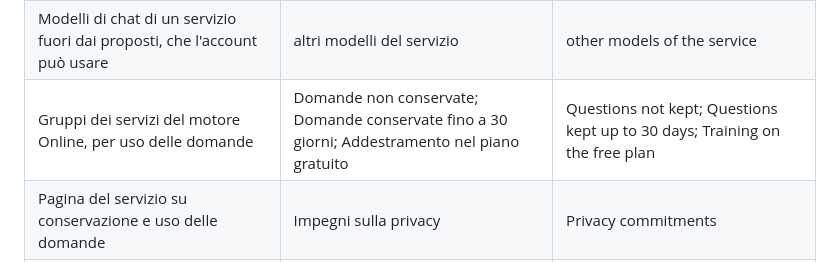
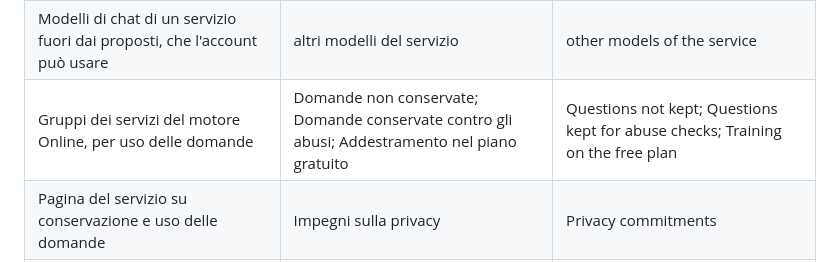
Before and after one commit to miracle091/pocket-travel, a Markdown page: docs/STYLE.md, the part around the change. Rendered like a GitHub page.

```diff
--- a/docs/STYLE.md
+++ b/docs/STYLE.md
@@ -126,7 +126,7 @@ risposte finché i modelli non vengono riaddestrati. Restano come sono, salvo er
 | Bolla della conversazione scritta dall'app, non dal modello (quota, cambio di modello, /model) | messaggio dell'app | app message |
 | Menu sopra il campo della domanda che compare scrivendo "/" | menu dei comandi | command menu |
 | Modelli di chat di un servizio fuori dai proposti, che l'account può usare | altri modelli del servizio | other models of the service |
-| Gruppi dei servizi del motore Online, per uso delle domande | Domande non conservate; Domande conservate fino a 30 giorni; Addestramento nel piano gratuito | Questions not kept; Questions kept up to 30 days; Training on the free plan |
+| Gruppi dei servizi del motore Online, per uso delle domande | Domande non conservate; Domande conservate contro gli abusi; Addestramento nel piano gratuito | Questions not kept; Questions kept for abuse checks; Training on the free plan |
 | Pagina del servizio su conservazione e uso delle domande | Impegni sulla privacy | Privacy commitments |
 | Codice dell'account che alcuni servizi vogliono nell'indirizzo (Cloudflare, Infomaniak, Alibaba) | ID dell'account; ID del prodotto; ID del workspace (il nome usato dal servizio) | Account ID; Product ID; Workspace ID |
 | Dati EXIF della foto (data, luogo, modello del telefono), tolti prima dell'invio | dati della foto (mai "EXIF" nell'interfaccia) | photo details |
```
Also changed, not shown: CHANGELOG.md (+1 -1 lines), README.md (+1 -1 lines), docs/images/ai.png, 5 other files.
